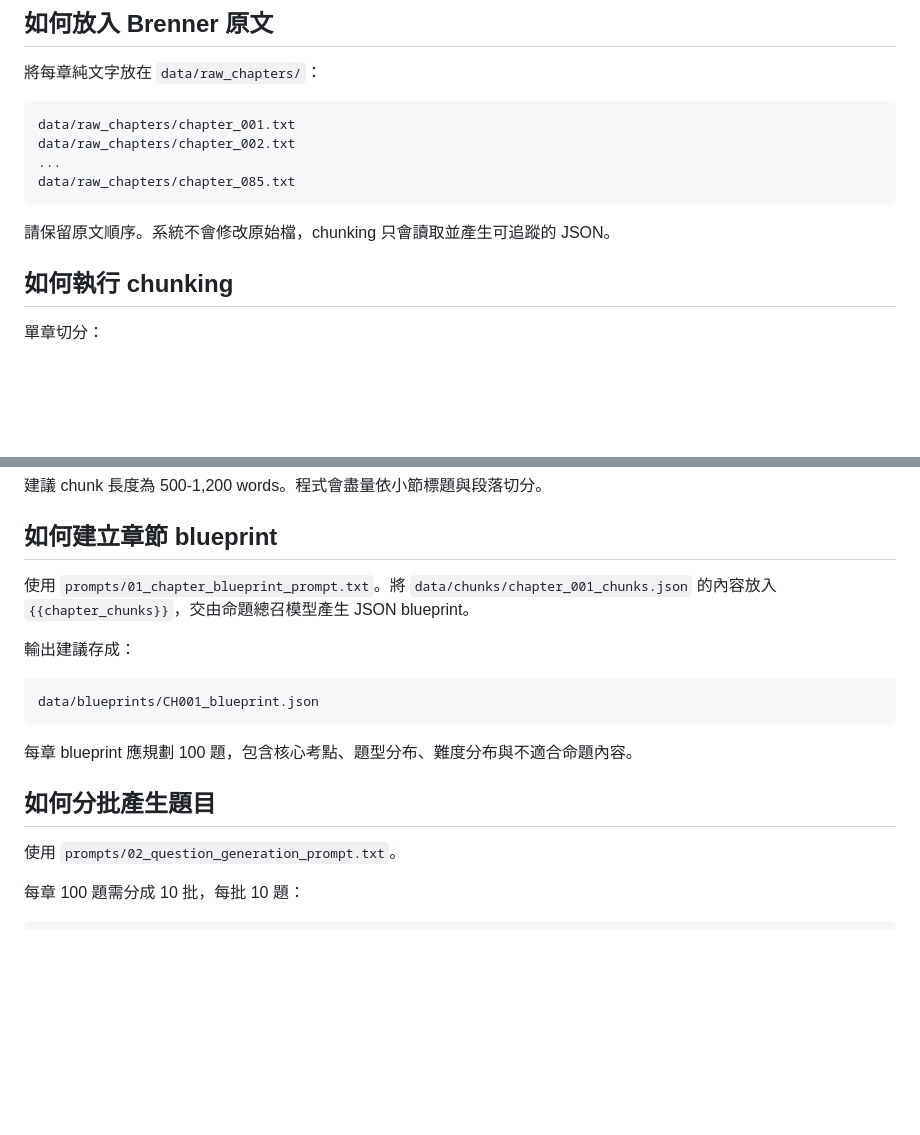
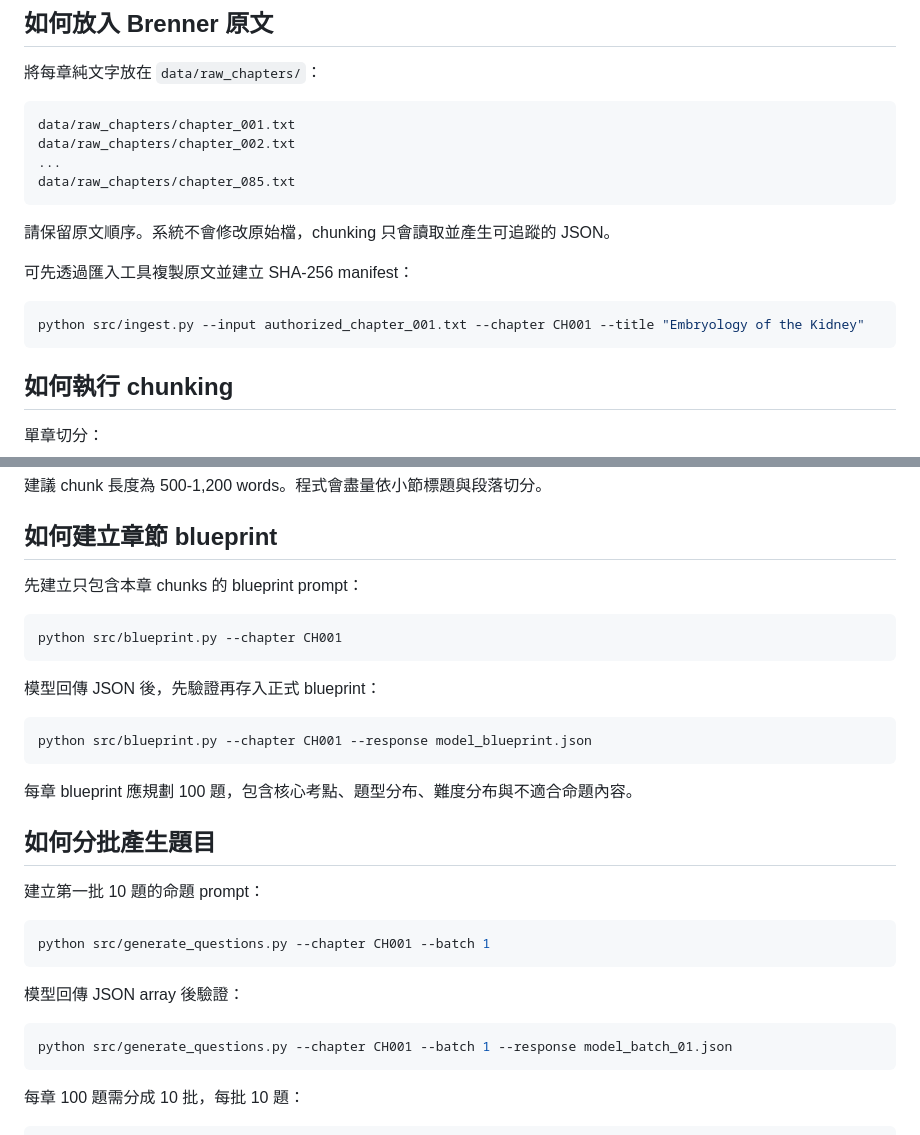
Before and after one commit to nono007tw-coder/ipas-net-zero-practice, a Markdown page: README.md, 2 parts joined by grey strips. Drawn GitHub-style; blank space fills up the shorter version.

````diff
--- a/README.md
+++ b/README.md
@@ -62,6 +62,12 @@ data/raw_chapters/chapter_085.txt
 
 請保留原文順序。系統不會修改原始檔，chunking 只會讀取並產生可追蹤的 JSON。
 
+可先透過匯入工具複製原文並建立 SHA-256 manifest：
+
+```bash
+python src/ingest.py --input authorized_chapter_001.txt --chapter CH001 --title "Embryology of the Kidney"
+```
+
 ## 如何執行 chunking
 
 單章切分：
@@ -90,19 +96,33 @@ python src/chunking.py --input-dir data/raw_chapters --output-dir data/chunks
 
 ## 如何建立章節 blueprint
 
-使用 `prompts/01_chapter_blueprint_prompt.txt`。將 `data/chunks/chapter_001_chunks.json` 的內容放入 `{{chapter_chunks}}`，交由命題總召模型產生 JSON blueprint。
+先建立只包含本章 chunks 的 blueprint prompt：
 
-輸出建議存成：
+```bash
+python src/blueprint.py --chapter CH001
+```
 
-```text
-data/blueprints/CH001_blueprint.json
+模型回傳 JSON 後，先驗證再存入正式 blueprint：
+
+```bash
+python src/blueprint.py --chapter CH001 --response model_blueprint.json
 ```
 
 每章 blueprint 應規劃 100 題，包含核心考點、題型分布、難度分布與不適合命題內容。
 
 ## 如何分批產生題目
 
-使用 `prompts/02_question_generation_prompt.txt`。
+建立第一批 10 題的命題 prompt：
+
+```bash
+python src/generate_questions.py --chapter CH001 --batch 1
+```
+
+模型回傳 JSON array 後驗證：
+
+```bash
+python src/generate_questions.py --chapter CH001 --batch 1 --response model_batch_01.json
+```
 
 每章 100 題需分成 10 批，每批 10 題：
 
````
Also changed, not shown: other parts of README.md (+76 -20 lines).
